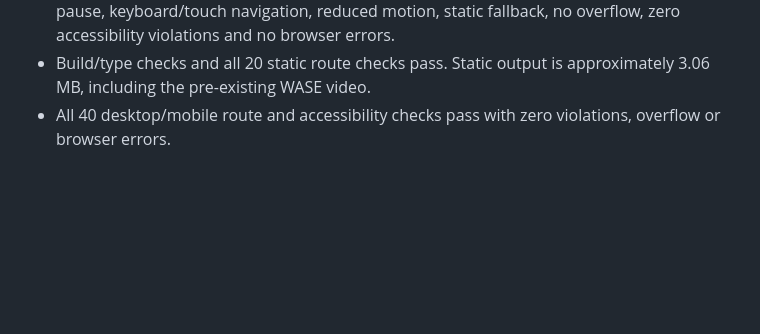
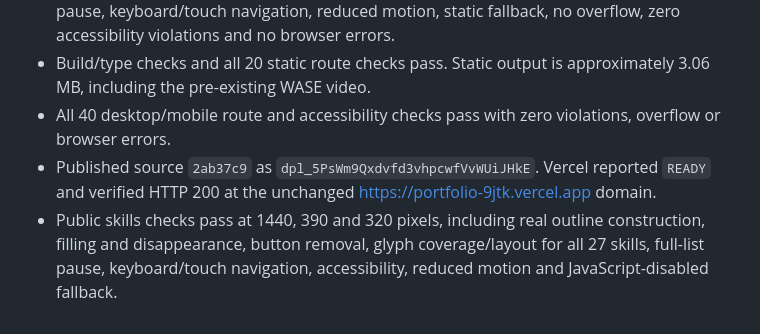
Before and after one commit to RafiALMahmud/Portfolio, a Markdown page: VALIDATION.md, the part around the change. Rendered like a GitHub page; blank space fills up the shorter version.

Commit message:
Record public letter construction verification

```diff
--- a/VALIDATION.md
+++ b/VALIDATION.md
@@ -151,3 +151,5 @@ Published source: `e3cc468600289a99b1e6025aa8c784846ff9ab90`.
 - The updated skills suite passes at 1440, 390 and 320 pixels: no pause button, partial outline tracing, staggered later letters, completed fills, fully vanished words, auto-advance, full-list pause, keyboard/touch navigation, reduced motion, static fallback, no overflow, zero accessibility violations and no browser errors.
 - Build/type checks and all 20 static route checks pass. Static output is approximately 3.06 MB, including the pre-existing WASE video.
 - All 40 desktop/mobile route and accessibility checks pass with zero violations, overflow or browser errors.
+- Published source `2ab37c9` as `dpl_5PsWm9Qxdvfd3vhpcwfVvWUiJHkE`. Vercel reported `READY` and verified HTTP 200 at the unchanged https://portfolio-9jtk.vercel.app domain.
+- Public skills checks pass at 1440, 390 and 320 pixels, including real outline construction, filling and disappearance, button removal, glyph coverage/layout for all 27 skills, full-list pause, keyboard/touch navigation, accessibility, reduced motion and JavaScript-disabled fallback.
```
